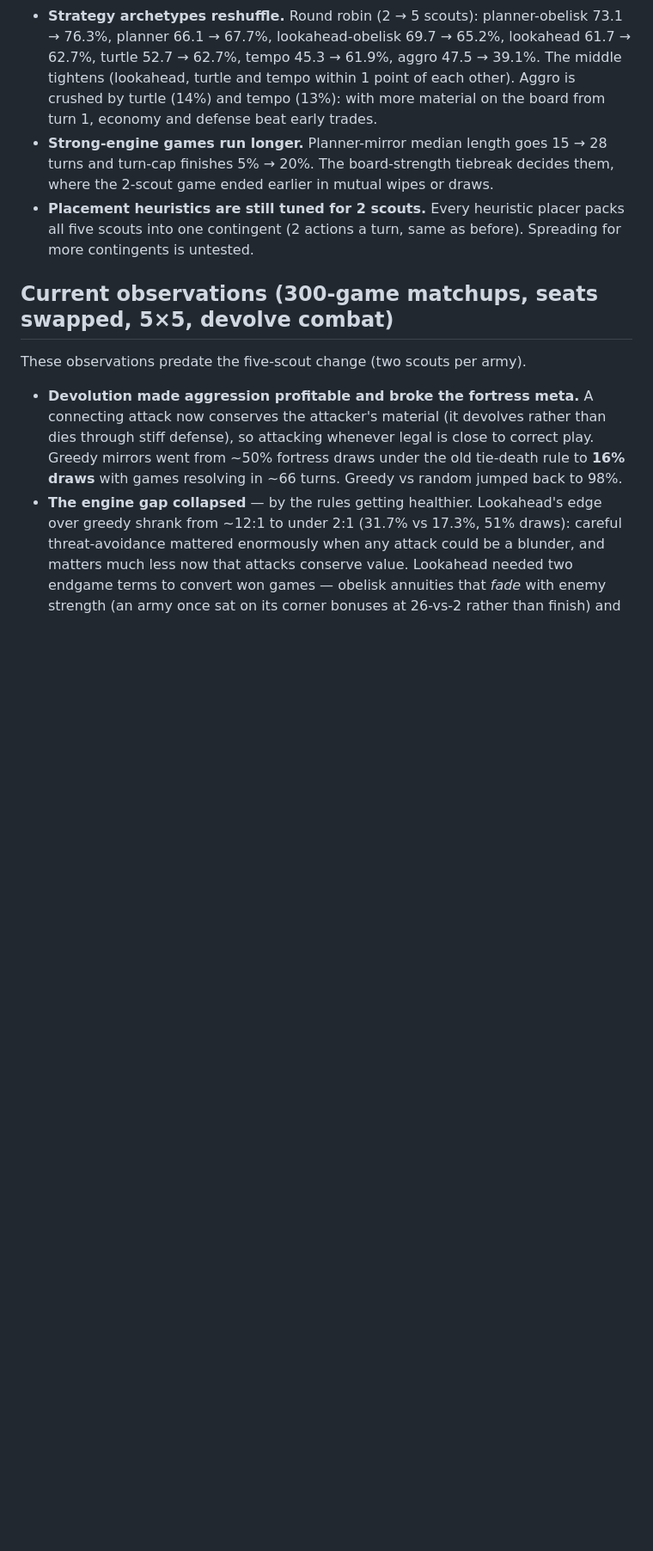
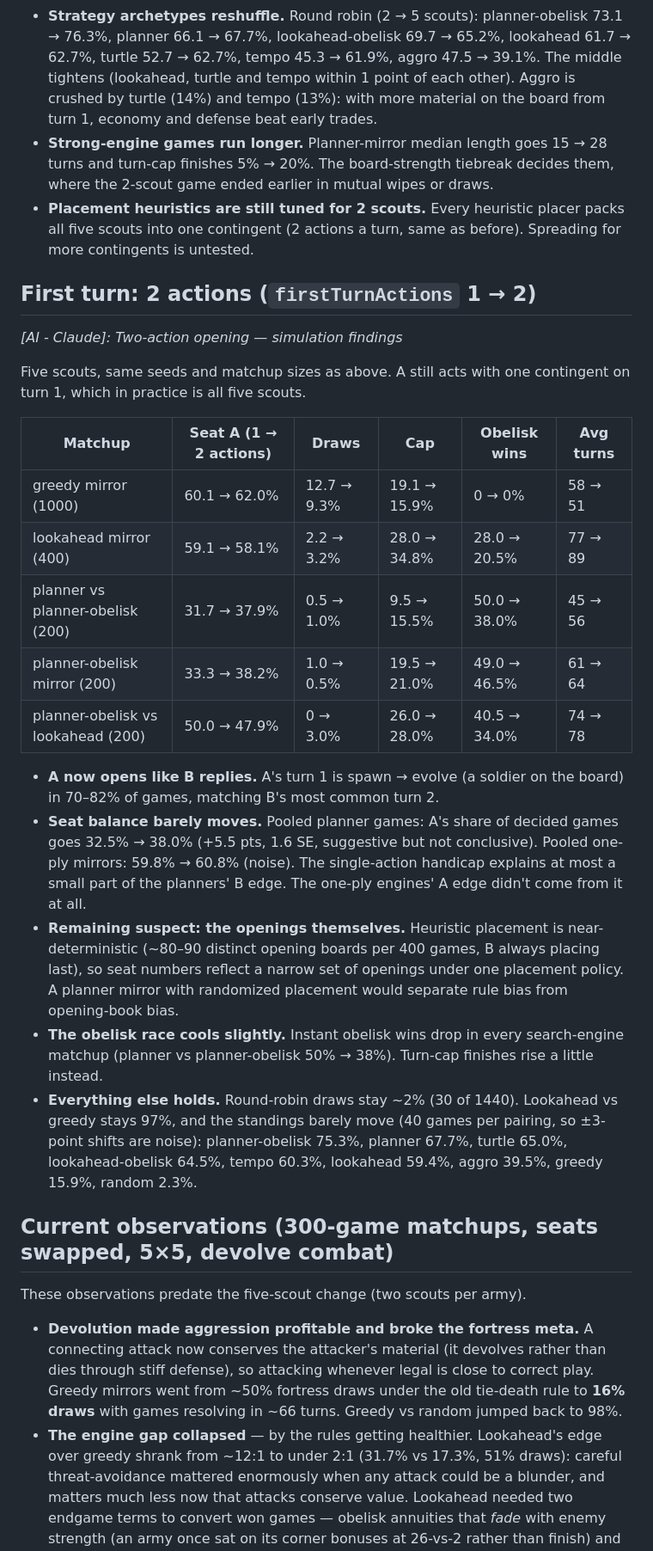
Before and after one commit to ryantuck/rock-war, a Markdown page: rockwar/README.md, the part around one of its changes. Shown at 86% size. Rendered like a GitHub page; blank space fills up the shorter version.

Commit message:
[AI - Claude]: README: two-action opening simulation findings
Same-seed comparison of firstTurnActions 1 vs 2 under five scouts (seven
matchups, 200-1000 games each, plus the 9-engine round robin). A now
opens spawn -> evolve like B's reply, but seat balance barely moves:
pooled planner games A 32.5% -> 38.0% (+1.6 SE), one-ply mirrors
59.8% -> 60.8% (noise). Obelisk wins drop modestly, draws stay ~2%,
standings unchanged within noise. Corrects the five-scout section's
attribution of the planner B edge to the turn-1 handicap and names the
near-deterministic placement openings as the remaining suspect.

Co-Authored-By: Claude Opus 5.5 <noreply@anthropic.com>
Claude-Session: https://claude.ai/code/session_01Ji9r4ZM9yScdC4ofxyVyGf

```diff
--- a/rockwar/README.md
+++ b/rockwar/README.md
@@ -327,6 +326,42 @@ Same seeds for both configs, seats swapped every game; matchup sizes
 - **Placement heuristics are still tuned for 2 scouts.** Every
   heuristic placer packs all five scouts into one contingent (2 actions a
   turn, same as before). Spreading for more contingents is untested.
+
+## First turn: 2 actions (`firstTurnActions` 1 → 2)
+
+*[AI - Claude]: Two-action opening — simulation findings*
+
+Five scouts, same seeds and matchup sizes as above. A still acts with one
+contingent on turn 1, which in practice is all five scouts.
+
+| Matchup | Seat A (1 → 2 actions) | Draws | Cap | Obelisk wins | Avg turns |
+|---|---|---|---|---|---|
+| greedy mirror (1000) | 60.1 → 62.0% | 12.7 → 9.3% | 19.1 → 15.9% | 0 → 0% | 58 → 51 |
+| lookahead mirror (400) | 59.1 → 58.1% | 2.2 → 3.2% | 28.0 → 34.8% | 28.0 → 20.5% | 77 → 89 |
+| planner vs planner-obelisk (200) | 31.7 → 37.9% | 0.5 → 1.0% | 9.5 → 15.5% | 50.0 → 38.0% | 45 → 56 |
+| planner-obelisk mirror (200) | 33.3 → 38.2% | 1.0 → 0.5% | 19.5 → 21.0% | 49.0 → 46.5% | 61 → 64 |
+| planner-obelisk vs lookahead (200) | 50.0 → 47.9% | 0 → 3.0% | 26.0 → 28.0% | 40.5 → 34.0% | 74 → 78 |
+
+- **A now opens like B replies.** A's turn 1 is spawn → evolve (a soldier
+  on the board) in 70–82% of games, matching B's most common turn 2.
+- **Seat balance barely moves.** Pooled planner games: A's share of decided
+  games goes 32.5% → 38.0% (+5.5 pts, 1.6 SE, suggestive but not
+  conclusive). Pooled one-ply mirrors: 59.8% → 60.8% (noise). The
+  single-action handicap explains at most a small part of the planners'
+  B edge. The one-ply engines' A edge didn't come from it at all.
+- **Remaining suspect: the openings themselves.** Heuristic placement is
+  near-deterministic (~80–90 distinct opening boards per 400 games, B
+  always placing last), so seat numbers reflect a narrow set of openings
+  under one placement policy. A planner mirror with randomized placement
+  would separate rule bias from opening-book bias.
+- **The obelisk race cools slightly.** Instant obelisk wins drop in every
+  search-engine matchup (planner vs planner-obelisk 50% → 38%). Turn-cap
+  finishes rise a little instead.
+- **Everything else holds.** Round-robin draws stay ~2% (30 of 1440).
+  Lookahead vs greedy stays 97%, and the standings barely move (40 games
+  per pairing, so ±3-point shifts are noise): planner-obelisk 75.3%,
+  planner 67.7%, turtle 65.0%, lookahead-obelisk 64.5%, tempo 60.3%,
+  lookahead 59.4%, aggro 39.5%, greedy 15.9%, random 2.3%.
 
 ## Current observations (300-game matchups, seats swapped, 5×5, devolve combat)
 
```
Also changed, not shown: other parts of rockwar/README.md (+3 -4 lines).
